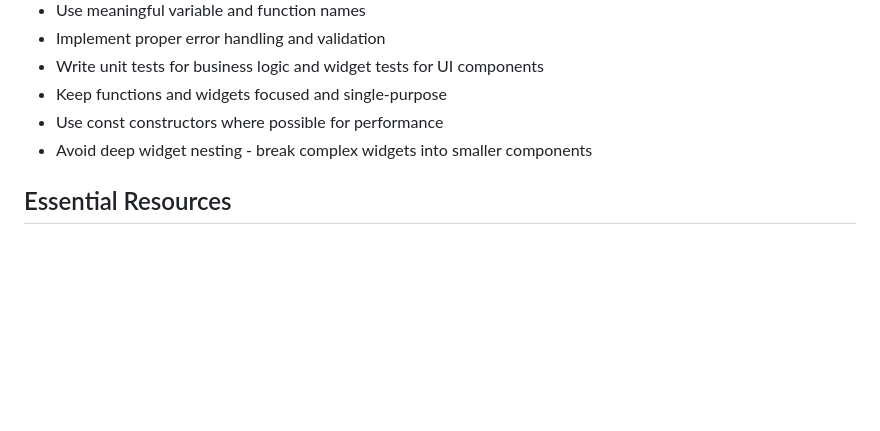
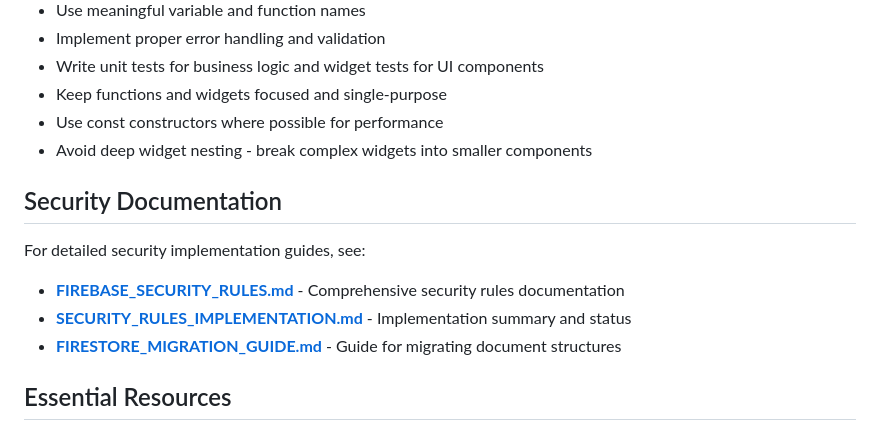
Before and after one commit to jeankpoti/Flutter-Starter-Template, a Markdown page: COPILOT.md, the part around the change. GitHub-like rendering; blank space fills up the shorter version.

```diff
--- a/COPILOT.md
+++ b/COPILOT.md
@@ -703,6 +703,13 @@ lib/common_widgets/
 - Use const constructors where possible for performance
 - Avoid deep widget nesting - break complex widgets into smaller components
 
+## Security Documentation
+
+For detailed security implementation guides, see:
+- **[FIREBASE_SECURITY_RULES.md](FIREBASE_SECURITY_RULES.md)** - Comprehensive security rules documentation
+- **[SECURITY_RULES_IMPLEMENTATION.md](SECURITY_RULES_IMPLEMENTATION.md)** - Implementation summary and status
+- **[FIRESTORE_MIGRATION_GUIDE.md](FIRESTORE_MIGRATION_GUIDE.md)** - Guide for migrating document structures
+
 ## Essential Resources
 
 - **[Flutter Documentation](https://docs.flutter.dev/)** - Official Flutter documentation
```
Also changed, not shown: CLAUDE.md (+7 -0 lines), GEMINI.md (+7 -0 lines).
